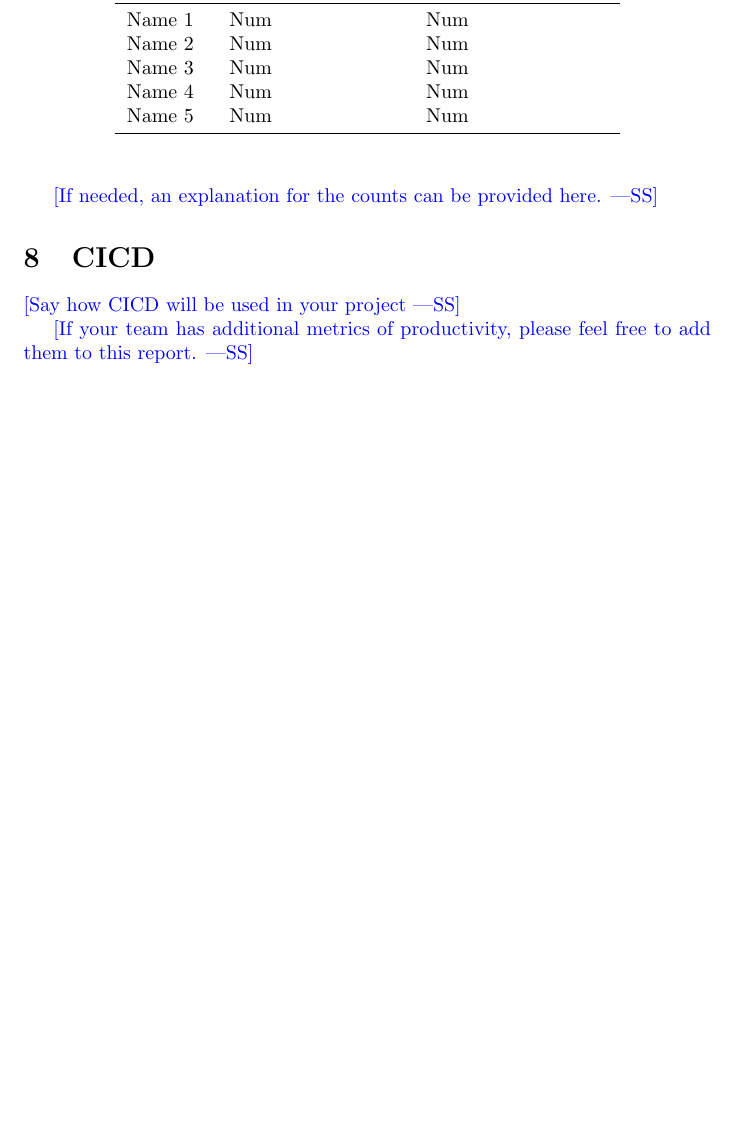
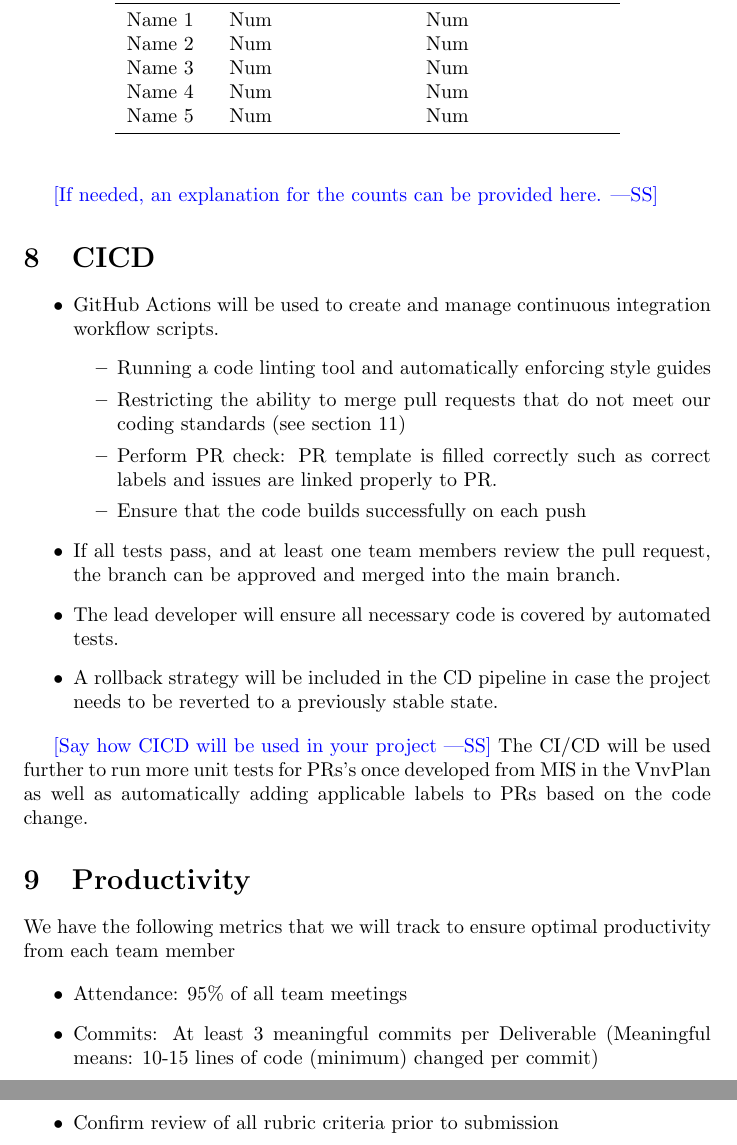
Before and after one commit to parishanizam/TeleHealth, a LaTeX document (docs/projMngmnt/POC_Team_Contrib.tex): part of page 4 of 4 before the commit and two parts of pages 4 and 5 of 5 after it, the two joined at a grey line, cut so that both start at the same text, the shorter picture padded with empty space. Compiled offline with pdfLaTeX.

Commit message:
Added Section 8 and Productivity #209 #217

```diff
--- a/docs/projMngmnt/POC_Team_Contrib.tex
+++ b/docs/projMngmnt/POC_Team_Contrib.tex
@@ -178,10 +178,32 @@ Name 5 & Num & Num \\
 \wss{If needed, an explanation for the counts can be provided here.}
 
 \section{CICD}
+\begin{itemize}
+	\item GitHub Actions will be used to create and manage continuous integration workflow scripts.
+	\begin{itemize}
+    \item Running a code linting tool and automatically enforcing style guides
+    \item Restricting the ability to merge pull requests that do not meet our coding standards (see section 11)
+    \item Perform PR check: PR template is filled correctly such as correct labels and issues are linked properly to PR.
+    \item Ensure that the code builds successfully on each push
+  \end{itemize}
+	\item If all tests pass, and at least one team members review the pull request, the branch can be approved and merged
+    into the main branch.
+	\item The lead developer will ensure all necessary code is covered by automated tests.
+	\item A rollback strategy will be included in the CD pipeline in case the project needs
+  to be reverted to a previously stable state.
+\end{itemize}
 
 \wss{Say how CICD will be used in your project}
+The CI/CD will be used further to run more unit tests for PRs's once developed from MIS in the VnvPlan
+as well as automatically adding applicable labels to PRs based on the code change.
+\section{Productivity}
+We have the following metrics that we will track to ensure optimal productivity from each team member
 
-\wss{If your team has additional metrics of productivity, please feel free to
-add them to this report.}
+\begin{itemize}
+    \item Attendance: 95\% of all team meetings
+    \item Commits: At least 3 meaningful commits per Deliverable (Meaningful means: 10-15 lines of code (minimum) changed per commit)
+    \item Confirm review of all documents prior to submission
+    \item Confirm review of all rubric criteria prior to submission
+  \end{itemize}
 
 \end{document}
```
